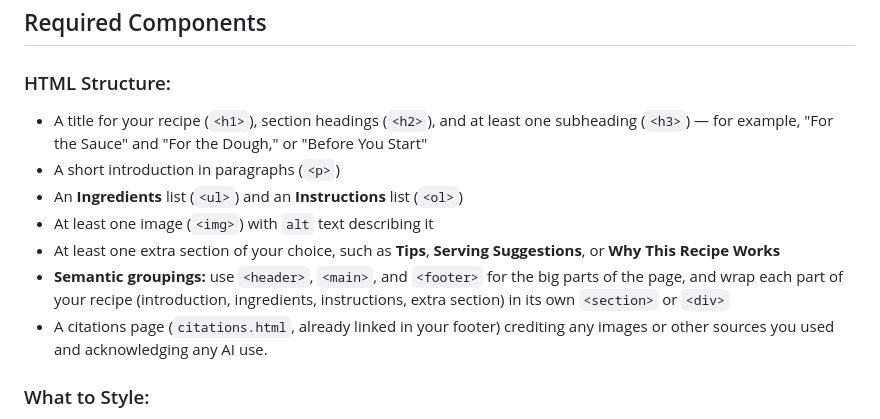
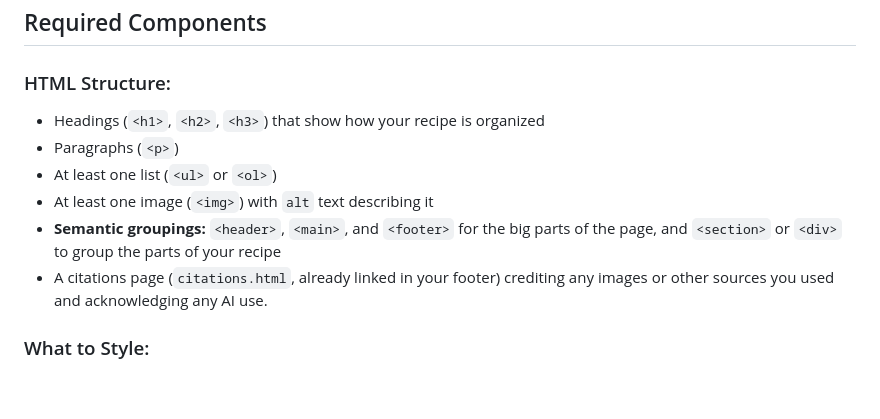
Before and after one commit to IACS-26-27/recipe, a Markdown page: README.md, the part around the change. Rendered like a GitHub page; blank space fills up the shorter version.

Commit message:
Make HTML requirements less prescriptive
Require headings, paragraphs, a list, an image, and semantic groupings
without dictating an Ingredients/Instructions layout.

Co-Authored-By: Claude Opus 5.5 <noreply@anthropic.com>
Claude-Session: https://claude.ai/code/session_01V3Za4ps9XzxWxzCC23RHKZ

```diff
--- a/README.md
+++ b/README.md
@@ -45,17 +45,13 @@ include a comment in your code to credit the AI:
 
 ### HTML Structure:
 
-- A title for your recipe (`<h1>`), section headings (`<h2>`), and at least
-  one subheading (`<h3>`) — for example, "For the Sauce" and "For the Dough,"
-  or "Before You Start"
-- A short introduction in paragraphs (`<p>`)
-- An **Ingredients** list (`<ul>`) and an **Instructions** list (`<ol>`)
+- Headings (`<h1>`, `<h2>`, `<h3>`) that show how your recipe is organized
+- Paragraphs (`<p>`)
+- At least one list (`<ul>` or `<ol>`)
 - At least one image (`<img>`) with `alt` text describing it
-- At least one extra section of your choice, such as **Tips**, **Serving
-  Suggestions**, or **Why This Recipe Works**
-- **Semantic groupings:** use `<header>`, `<main>`, and `<footer>` for the
-  big parts of the page, and wrap each part of your recipe (introduction,
-  ingredients, instructions, extra section) in its own `<section>` or `<div>`
+- **Semantic groupings:** `<header>`, `<main>`, and `<footer>` for the big
+  parts of the page, and `<section>` or `<div>` to group the parts of your
+  recipe
 - A citations page (`citations.html`, already linked in your footer) crediting any
   images or other sources you used and acknowledging any AI use.
 
```
